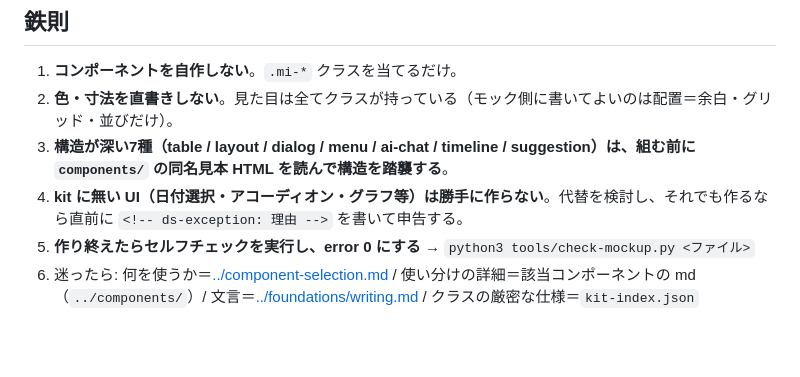
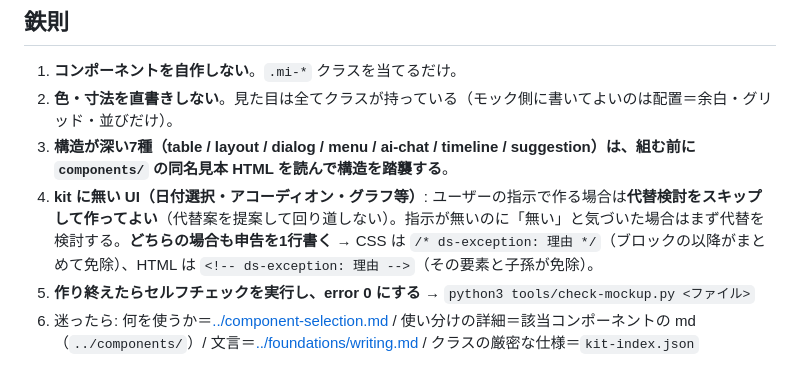
Before and after one commit to uzabase/mitsubachi-docs, a Markdown page: design-system/mockup-kit/CHEATSHEET.md, the part around the change. Drawn GitHub-style; blank space fills up the shorter version.

```diff
--- a/design-system/mockup-kit/CHEATSHEET.md
+++ b/design-system/mockup-kit/CHEATSHEET.md
@@ -25,7 +25,7 @@ mockup を組む AI が**最初に読む1枚**。全クラスの当て方と、
 1. **コンポーネントを自作しない**。`.mi-*` クラスを当てるだけ。
 2. **色・寸法を直書きしない**。見た目は全てクラスが持っている（モック側に書いてよいのは配置＝余白・グリッド・並びだけ）。
 3. **構造が深い7種（table / layout / dialog / menu / ai-chat / timeline / suggestion）は、組む前に `components/` の同名見本 HTML を読んで構造を踏襲する**。
-4. **kit に無い UI（日付選択・アコーディオン・グラフ等）は勝手に作らない**。代替を検討し、それでも作るなら直前に `<!-- ds-exception: 理由 -->` を書いて申告する。
+4. **kit に無い UI（日付選択・アコーディオン・グラフ等）**: ユーザーの指示で作る場合は**代替検討をスキップして作ってよい**（代替案を提案して回り道しない）。指示が無いのに「無い」と気づいた場合はまず代替を検討する。**どちらの場合も申告を1行書く** → CSS は `/* ds-exception: 理由 */`（ブロックの以降がまとめて免除）、HTML は `<!-- ds-exception: 理由 -->`（その要素と子孫が免除）。
 5. **作り終えたらセルフチェックを実行し、error 0 にする** → `python3 tools/check-mockup.py <ファイル>`
 6. 迷ったら: 何を使うか＝[../component-selection.md](../component-selection.md) / 使い分けの詳細＝該当コンポーネントの md（`../components/`）/ 文言＝[../foundations/writing.md](../foundations/writing.md) / クラスの厳密な仕様＝`kit-index.json`
 
```
Also changed, not shown: design-system/AGENTS.md (+23 -7 lines), design-system/component-selection.md (+7 -4 lines).
